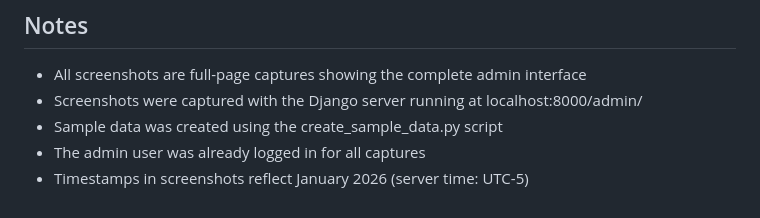
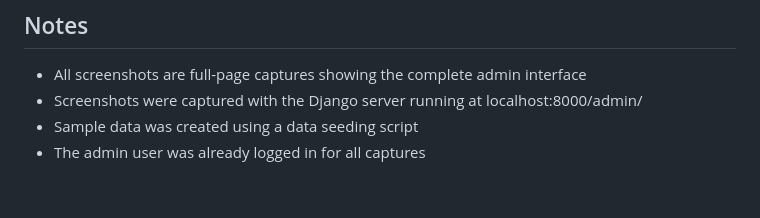
Before and after one commit to FlynntKnapp/planit-mini, a Markdown page: docs/admin-screenshots/README.md, the part around the change. GitHub-like rendering.

Commit message:
Fix timestamp references in documentation
- Remove specific date references that could confuse readers
- Keep version information (Django 5.2.8, Python 3.12)

Co-authored-by: brucestull <47562501+brucestull@users.noreply.github.com>

```diff
--- a/docs/admin-screenshots/README.md
+++ b/docs/admin-screenshots/README.md
@@ -105,6 +105,5 @@ This directory contains comprehensive screenshots of the planit-mini Django admi
 
 - All screenshots are full-page captures showing the complete admin interface
 - Screenshots were captured with the Django server running at localhost:8000/admin/
-- Sample data was created using the create_sample_data.py script
+- Sample data was created using a data seeding script
 - The admin user was already logged in for all captures
-- Timestamps in screenshots reflect January 2026 (server time: UTC-5)
```
Also changed, not shown: docs/admin-screenshots/SCREENSHOTS_INDEX.md (+1 -1 lines).
